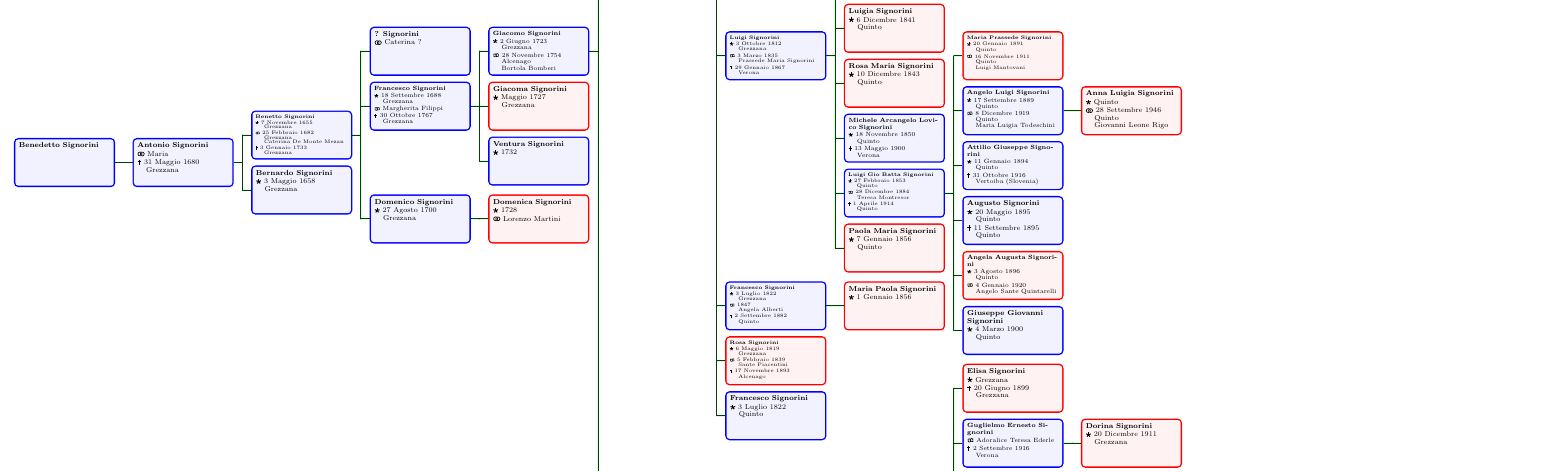
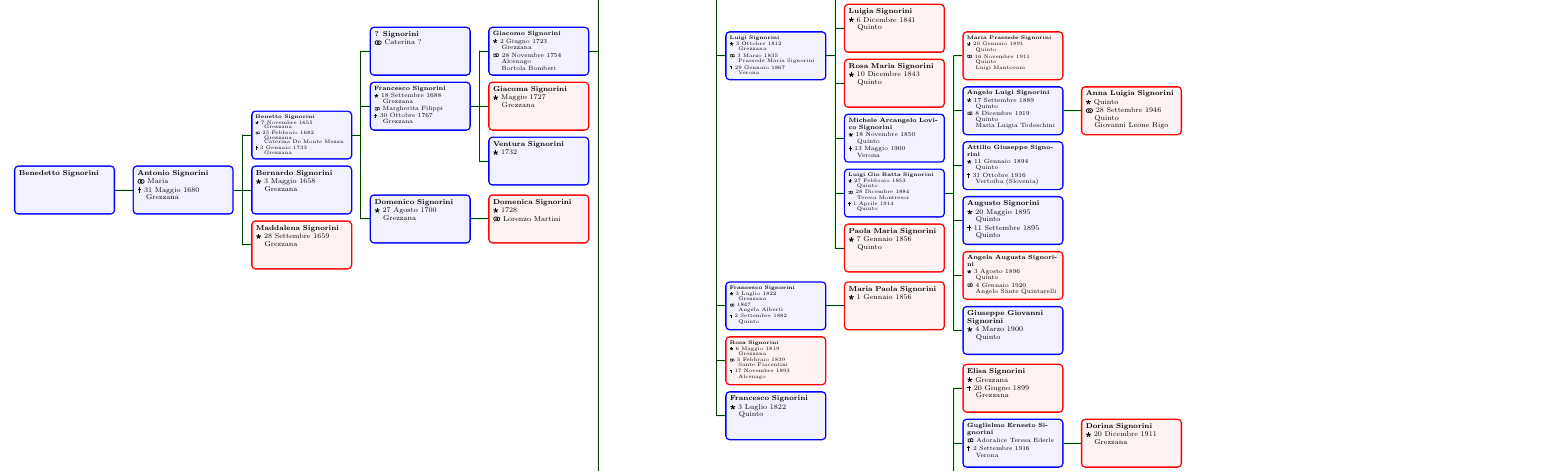
Before and after one commit to QuiMatematica/albero-genealogico, a LaTeX document (src/signorini.tex): part of the page, cut so that both start at the same text. Compiled offline with pdfLaTeX.

Commit message:
Signorini Maddalena di Antonio e Maria

```diff
--- a/src/signorini.tex
+++ b/src/signorini.tex
@@ -940,6 +940,13 @@ sandclock
                     birth={1658-05-03}{Grezzana},
                 }
             }
+            child{
+                g[id=Maddalena1659]{
+                    female,
+                    name={Maddalena \surn{Signorini}},
+                    birth={1659-09-28}{Grezzana},
+                }
+            }
         }
     }
 }
```
